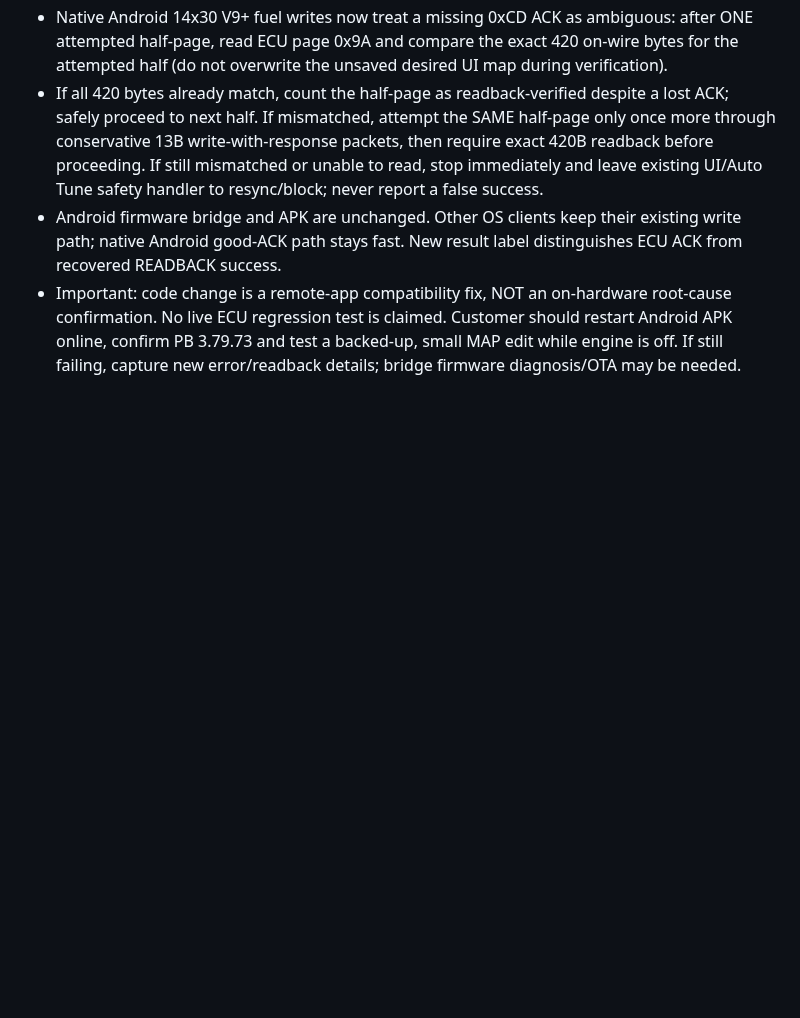
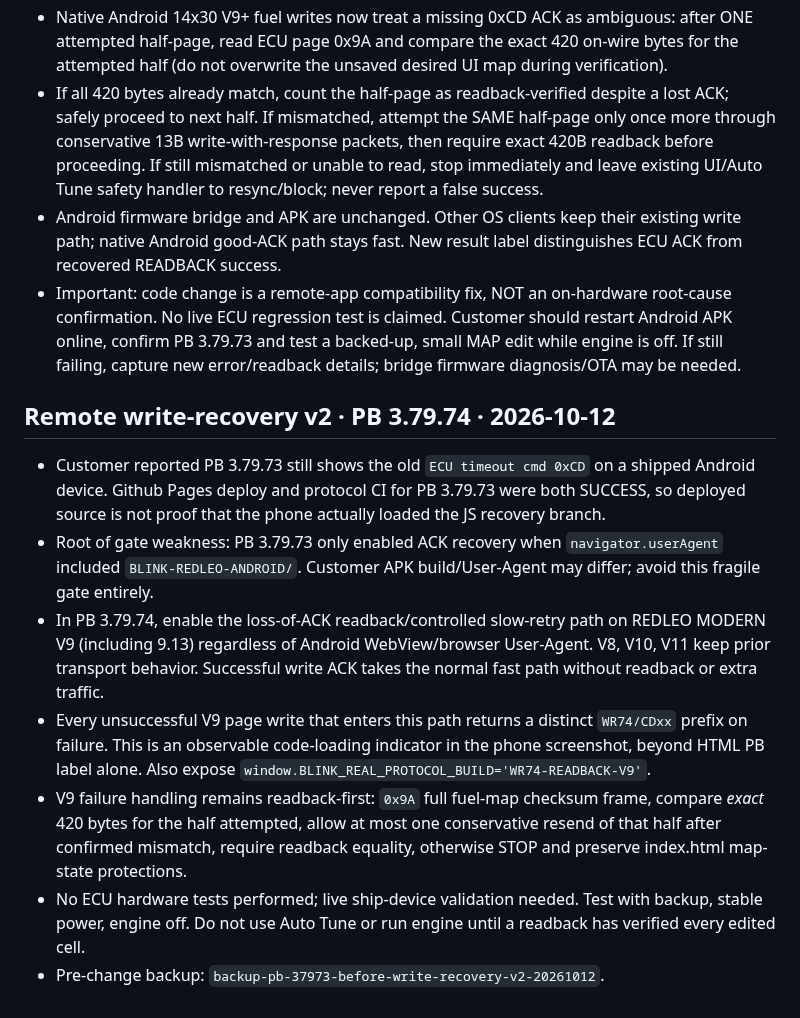
Before and after one commit to letan99vl/Blink-Redleo, a Markdown page: BLINK_DEV_HANDOFF.md, the part around the change. Drawn GitHub-style; blank space fills up the shorter version.

Commit message:
Document V9 shipped Android write ACK recovery v2

```diff
--- a/BLINK_DEV_HANDOFF.md
+++ b/BLINK_DEV_HANDOFF.md
@@ -1270,3 +1270,13 @@ The next developer/ChatGPT MUST continue from this note, not restart protocol as
 - If all 420 bytes already match, count the half-page as readback-verified despite a lost ACK; safely proceed to next half. If mismatched, attempt the SAME half-page only once more through conservative 13B write-with-response packets, then require exact 420B readback before proceeding. If still mismatched or unable to read, stop immediately and leave existing UI/Auto Tune safety handler to resync/block; never report a false success.
 - Android firmware bridge and APK are unchanged. Other OS clients keep their existing write path; native Android good-ACK path stays fast. New result label distinguishes ECU ACK from recovered READBACK success.
 - Important: code change is a remote-app compatibility fix, NOT an on-hardware root-cause confirmation. No live ECU regression test is claimed. Customer should restart Android APK online, confirm PB 3.79.73 and test a backed-up, small MAP edit while engine is off. If still failing, capture new error/readback details; bridge firmware diagnosis/OTA may be needed.
+
+
+## Remote write-recovery v2 · PB 3.79.74 · 2026-10-12
+- Customer reported PB 3.79.73 still shows the old `ECU timeout cmd 0xCD` on a shipped Android device. Github Pages deploy and protocol CI for PB 3.79.73 were both SUCCESS, so deployed source is not proof that the phone actually loaded the JS recovery branch.
+- Root of gate weakness: PB 3.79.73 only enabled ACK recovery when `navigator.userAgent` included `BLINK-REDLEO-ANDROID/`. Customer APK build/User-Agent may differ; avoid this fragile gate entirely.
+- In PB 3.79.74, enable the loss-of-ACK readback/controlled slow-retry path on REDLEO MODERN V9 (including 9.13) regardless of Android WebView/browser User-Agent. V8, V10, V11 keep prior transport behavior. Successful write ACK takes the normal fast path without readback or extra traffic.
+- Every unsuccessful V9 page write that enters this path returns a distinct `WR74/CDxx` prefix on failure. This is an observable code-loading indicator in the phone screenshot, beyond HTML PB label alone. Also expose `window.BLINK_REAL_PROTOCOL_BUILD='WR74-READBACK-V9'`.
+- V9 failure handling remains readback-first: `0x9A` full fuel-map checksum frame, compare *exact* 420 bytes for the half attempted, allow at most one conservative resend of that half after confirmed mismatch, require readback equality, otherwise STOP and preserve index.html map-state protections.
+- No ECU hardware tests performed; live ship-device validation needed. Test with backup, stable power, engine off. Do not use Auto Tune or run engine until a readback has verified every edited cell.
+- Pre-change backup: `backup-pb-37973-before-write-recovery-v2-20261012`.
```
